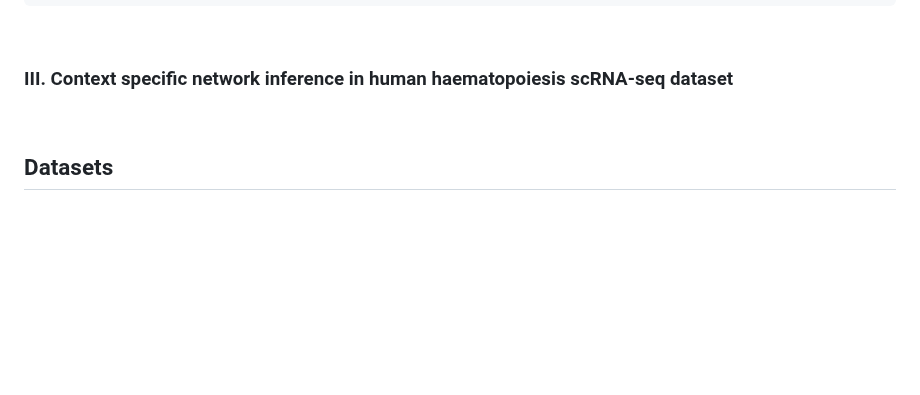
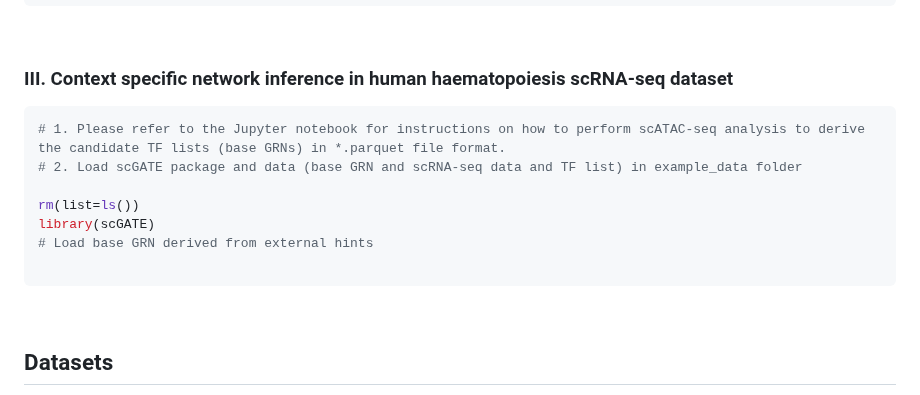
Before and after one commit to CompBioIPM/scGATE, a Markdown page: README.md, the part around the change. Rendered like a GitHub page; blank space fills up the shorter version.

````diff
--- a/README.md
+++ b/README.md
@@ -220,6 +220,15 @@ print(head(ranked_edge_list))
 
 ### III. Context specific network inference in human haematopoiesis scRNA-seq dataset
 
+```R
+# 1. Please refer to the Jupyter notebook for instructions on how to perform scATAC-seq analysis to derive the candidate TF lists (base GRNs) in *.parquet file format.
+# 2. Load scGATE package and data (base GRN and scRNA-seq data and TF list) in example_data folder
+
+rm(list=ls())
+library(scGATE)
+# Load base GRN derived from external hints
+
+```
 
 <br>
 
````
